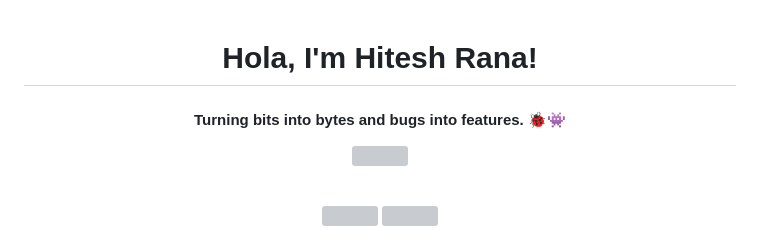
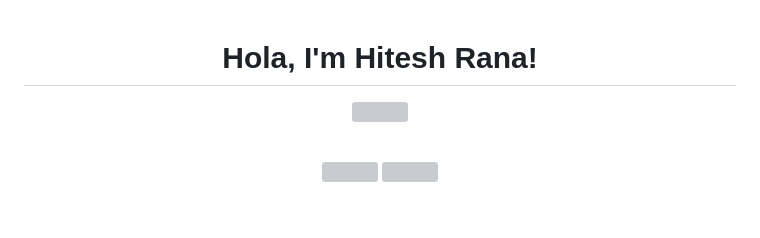
Before and after one commit to hitesh22rana/hitesh22rana, a Markdown page: README.md, the part around the change. Rendered like a GitHub page; blank space fills up the shorter version; grey boxes are pictures that could not be loaded.

```diff
--- a/README.md
+++ b/README.md
@@ -1,6 +1,5 @@
 <div align="center">
   <h1>Hola, I'm Hitesh Rana!</h1>
-  <h4>Turning bits into bytes and bugs into features. 🐞👾</h4>
 </div>
 
 <p align="center">
```
